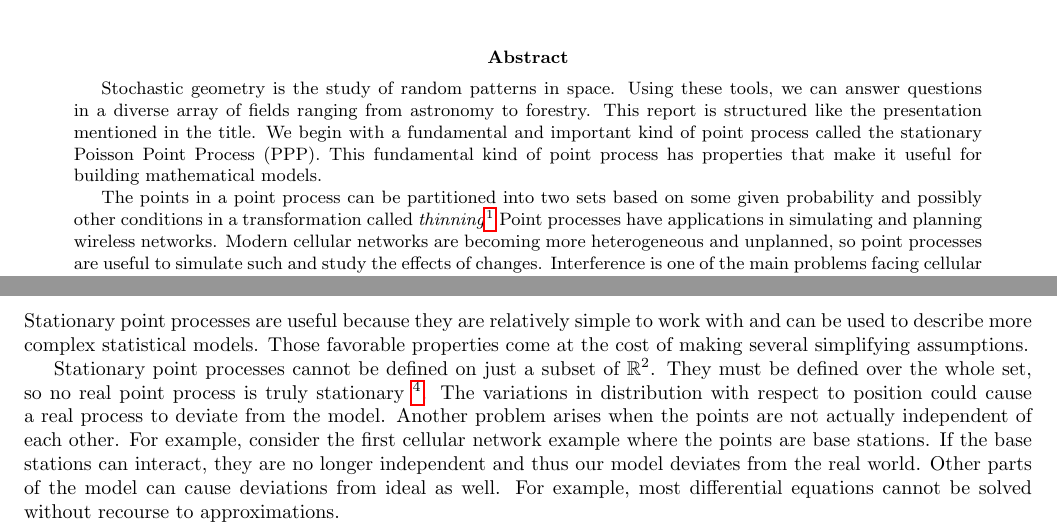
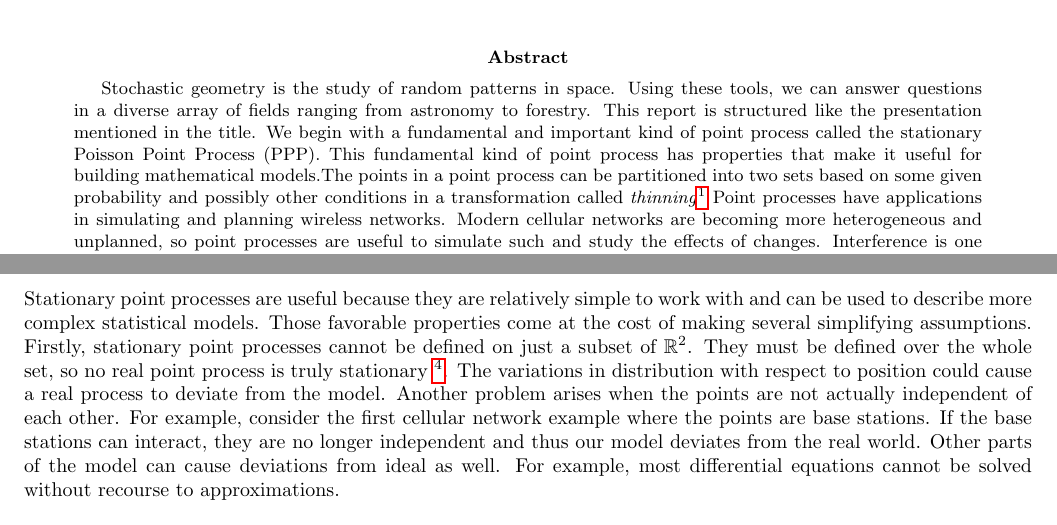
Before and after one commit to nseyedtalebi/cs686writeups, a LaTeX problem sheet (guestLectureAssignment.tex): two parts of pages 1 and 2 of 2, joined at a grey line, cut so that both start at the same text. Compiled offline with pdfLaTeX.

Commit message:
ready to submit

```diff
--- a/guestLectureAssignment.tex
+++ b/guestLectureAssignment.tex
@@ -36,9 +32,7 @@ Applications of stochastic geometry abound. Its tools can be applied to problems
 One of the main challenges facing cellular network designers and operators is interference. We can characterize the amount of interference a given user experiences using a dimensionless quantity called the signal to interference-and-noise ratio, or SINR. If we add a few further assumptions (e.g. "mobile users always connect to the nearest base station"), we can answer questions that would otherwise be difficult or impossible like, "What is the distribution of the SINR for a typical network user?" We can extend this model to networks that operate at multiple frequencies or to networks with different types of base station as well.
 
 \section{Discussion}
-Stationary point processes are useful because they are relatively simple to work with and can be used to describe more complex statistical models. Those favorable properties come at the cost of making several simplifying assumptions.
-
-Stationary point processes cannot be defined on just a subset of $\mathbb{R}^2$. They must be defined over the whole set, so no real point process is truly stationary \footnote{That does not preclude being so close to stationary that the difference does not matter in practice.}. The variations in distribution with respect to position could cause a real process to deviate from the model. Another problem arises when the points are not actually independent of each other. For example, consider the first cellular network example where the points are base stations. If the base stations can interact, they are no longer independent and thus our model deviates from the real world. Other parts of the model can cause deviations from ideal as well. For example, most differential equations cannot be solved without recourse to approximations.
+Stationary point processes are useful because they are relatively simple to work with and can be used to describe more complex statistical models. Those favorable properties come at the cost of making several simplifying assumptions. Firstly, stationary point processes cannot be defined on just a subset of $\mathbb{R}^2$. They must be defined over the whole set, so no real point process is truly stationary \footnote{That does not preclude being so close to stationary that the difference does not matter in practice.}. The variations in distribution with respect to position could cause a real process to deviate from the model. Another problem arises when the points are not actually independent of each other. For example, consider the first cellular network example where the points are base stations. If the base stations can interact, they are no longer independent and thus our model deviates from the real world. Other parts of the model can cause deviations from ideal as well. For example, most differential equations cannot be solved without recourse to approximations.
 
 These problems do not mean that the PPP is useless in practice, but care must be taken when interpreting results. Whenever possible, the simulated results should be compared with data gathered from a real system. We saw this several times in the presentation. We can use this to improve the model incrementally. It may not be possible to make the deviation arbitrarily small but it might help us make it small enough for a particular application. For example, say we run some experiments with a basic PPP model and compare the results to some real data and find significant differences. If our analysis leads us to believe that some effect was not properly accounted for, this could be added and the simulations rerun. Other cases might require us to choose more accurate (and often more expensive) approximation methods if they exist.
 
```
Also changed, not shown: guestLectureAssignment.tex (8 more changed lines).
